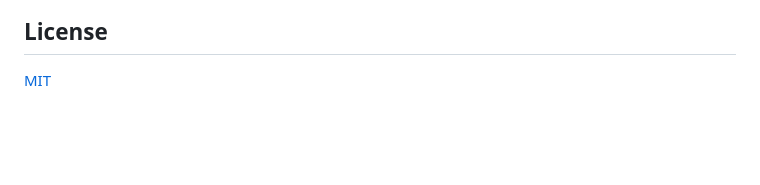
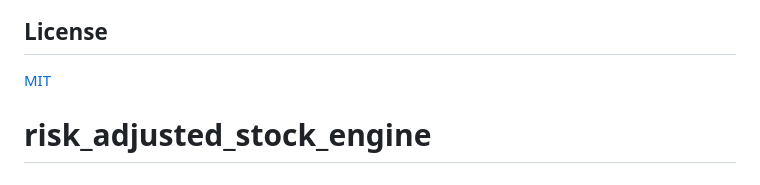
Before and after one commit to samr1139/risk_adjusted_stock_engine, a Markdown page: README.md, the part around the change. Rendered like a GitHub page; blank space fills up the shorter version.

```diff
--- a/README.md
+++ b/README.md
@@ -141,3 +141,4 @@ Dark-themed fintech UI built with vanilla JS, CSS, and Chart.js. No build tools.
 ## License
 
 [MIT](LICENSE)
+# risk_adjusted_stock_engine
```
